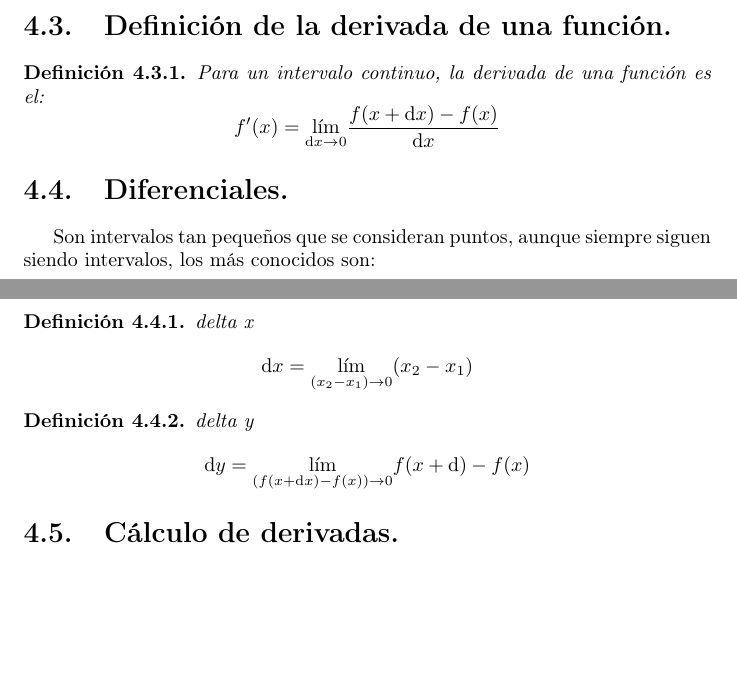
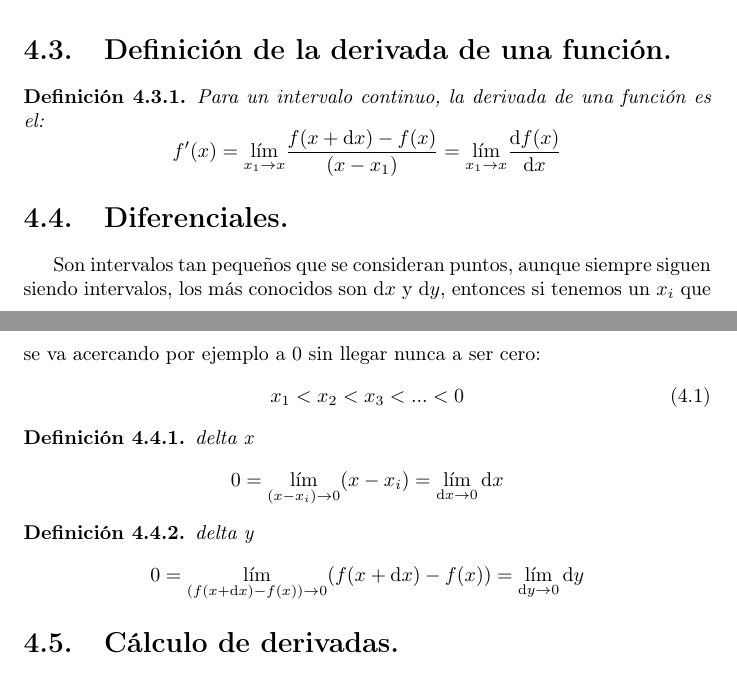
Before and after one commit to oscarra1/calc_dif, a LaTeX book (Temario.tex): two parts of pages 37 and 38 of 47, joined at a grey line, cut so that both start at the same text, the shorter picture padded with empty space. Compiled offline with pdfLaTeX.

Commit message:
Por favor ingresa el mensaje del commit para tus cambios. Las   líneas que comiencen con '#' serán ignoradas, y un mensaje   vacío aborta el commit.
 En la rama casa
 Tu rama está actualizada con 'origin/casa'.

 Cambios a ser confirmados:
	modificados:     A312-12.ods
	modificados:     Temario.tex

 Archivos sin seguimiento:
	.directory
	CD1.png
	Temario.pdf
	ejemplo.pdf

```diff
--- a/Temario.tex
+++ b/Temario.tex
@@ -1207,19 +1207,23 @@ que toca una línea en un solo punto (a menos que la línea sea una recta), y qu
 \section{Definición de la derivada de una función.}
 \begin{definition}\label{der}
 Para un intervalo continuo, la derivada de una función es el:
-$$f'(x)=\underset{\mathrm{d}x\rightarrow 0}{\lim}\frac{f(x+\mathrm{d}x)-f(x)}{\mathrm{d}x}$$
+$$f'(x)=\underset{x_1\rightarrow x}{\lim}\frac{f(x+\mathrm{d}x)-f(x)}{(x-x_1)}=\underset{x_1\rightarrow x}{\lim}\frac{\dif f(x)}{\dif x}   $$
 \end{definition}
 
 \section{Diferenciales.}
-Son intervalos tan pequeños que se consideran puntos, aunque siempre siguen siendo intervalos, los más conocidos son:
+Son intervalos tan pequeños que se consideran puntos, aunque siempre siguen siendo intervalos, los más conocidos son $\dif x$ y $\dif y$, entonces si tenemos un $x_i$ que se va acercando por ejemplo a 0 sin llegar nunca a ser cero:
+\begin{equation}
+ x_1<x_2<x_3<...<0
+\end{equation}
+
 \begin{definition}\label{dx}
  delta x
-$$\mathrm{d}x=\underset{(x_2-x_1)\rightarrow 0}{\lim}(x_2-x_1)$$
+$$0=\underset{(x-x_i)\rightarrow 0}{\lim}(x-x_i)=\underset{\dif x\rightarrow 0}{\lim}\dif x$$
 \end{definition}
 
 \begin{definition}\label{dy}
  delta y
-$$\mathrm{d}y=\underset{(f(x+\mathrm{d}x)-f(x))\rightarrow 0}{\lim}f(x+\mathrm{d})-f(x)$$
+$$0=\underset{(f(x+\mathrm{d}x)-f(x))\rightarrow 0}{\lim}(f(x+\dif x)-f(x))=\underset{ \dif y  \rightarrow 0}{\lim}\dif y  $$
 \end{definition}
 
 
```
Also changed, not shown: Temario.tex (4 more changed lines), 1 other file.
